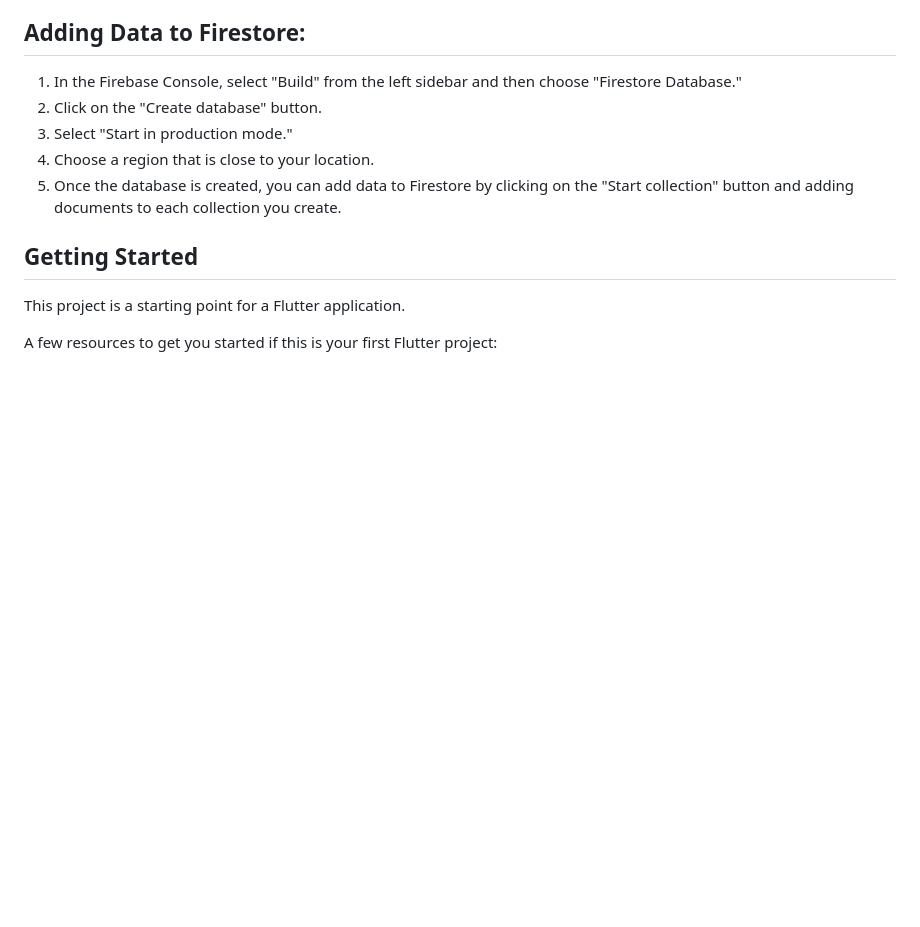
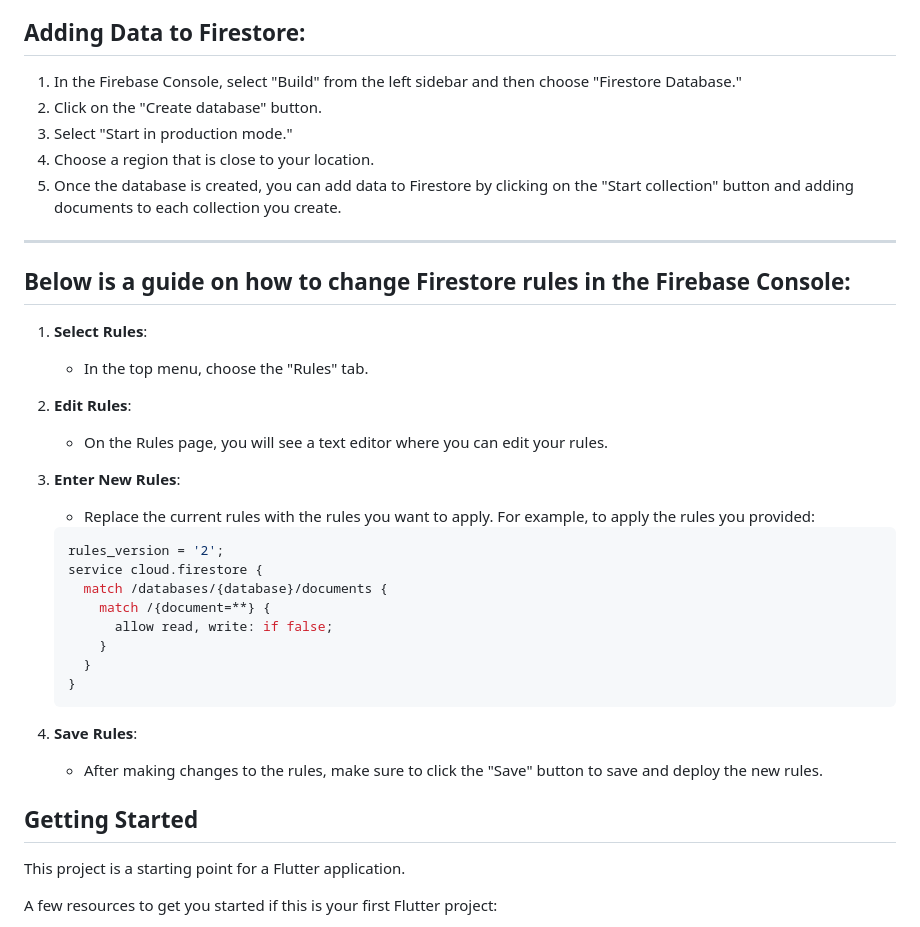
Before and after one commit to vodatvan01/flutter_chat, a Markdown page: README.md, the part around the change. Rendered like a GitHub page; blank space fills up the shorter version.

````diff
--- a/README.md
+++ b/README.md
@@ -97,6 +97,32 @@ flutterfire configure
    4. Choose a region that is close to your location.
    5. Once the database is created, you can add data to Firestore by clicking on the "Start collection" button and adding documents to each collection you create.
 
+   ***************************************
+
+## Below is a guide on how to change Firestore rules in the Firebase Console:
+
+1. **Select Rules**:
+   - In the top menu, choose the "Rules" tab.
+
+2. **Edit Rules**:
+   - On the Rules page, you will see a text editor where you can edit your rules.
+
+3. **Enter New Rules**:
+   - Replace the current rules with the rules you want to apply. For example, to apply the rules you provided:
+
+   ```javascript
+   rules_version = '2';
+   service cloud.firestore {
+     match /databases/{database}/documents {
+       match /{document=**} {
+         allow read, write: if false;
+       }
+     }
+   }
+   ```
+
+4. **Save Rules**:
+   - After making changes to the rules, make sure to click the "Save" button to save and deploy the new rules.
 
 ## Getting Started
 
````
